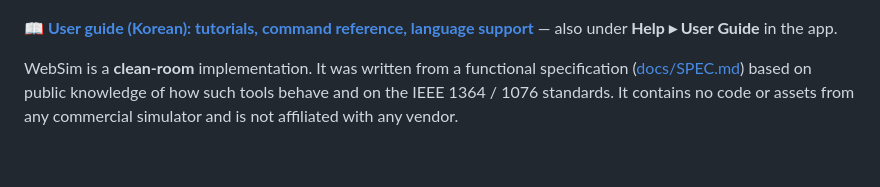
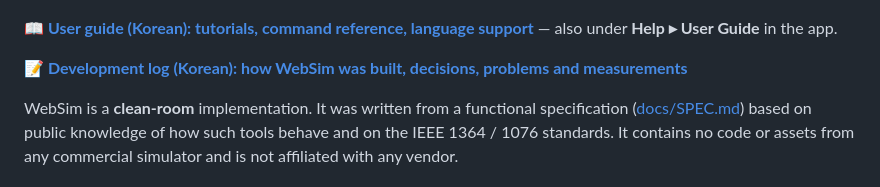
Before and after one commit to infinity9753/websim, a Markdown page: README.md, the part around the change. Rendered like a GitHub page; blank space fills up the shorter version.

```diff
--- a/README.md
+++ b/README.md
@@ -11,6 +11,8 @@ processes panels, a source editor and a waveform viewer.
 ![WebSim screenshot](docs/screenshot.png)
 
 **📖 [User guide (Korean): tutorials, command reference, language support](docs/GUIDE.md)** — also under **Help ▸ User Guide** in the app.
+
+**📝 [Development log (Korean): how WebSim was built, decisions, problems and measurements](docs/DEVLOG.md)**
 
 WebSim is a **clean-room** implementation. It was written from a functional
 specification ([docs/SPEC.md](docs/SPEC.md)) based on public knowledge of how
```
Also changed, not shown: docs/DEVLOG.md (added, +443 -0 lines).
